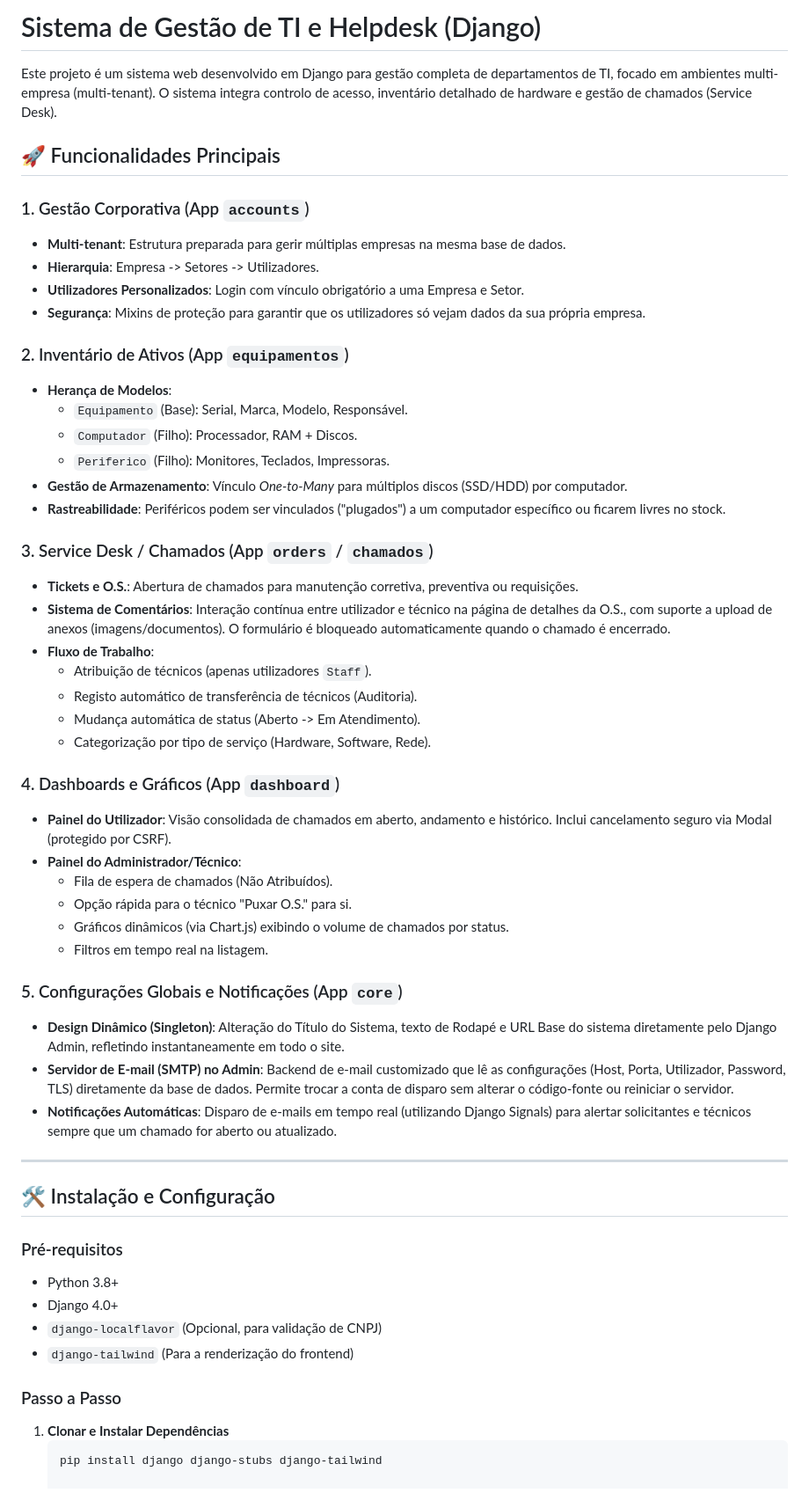
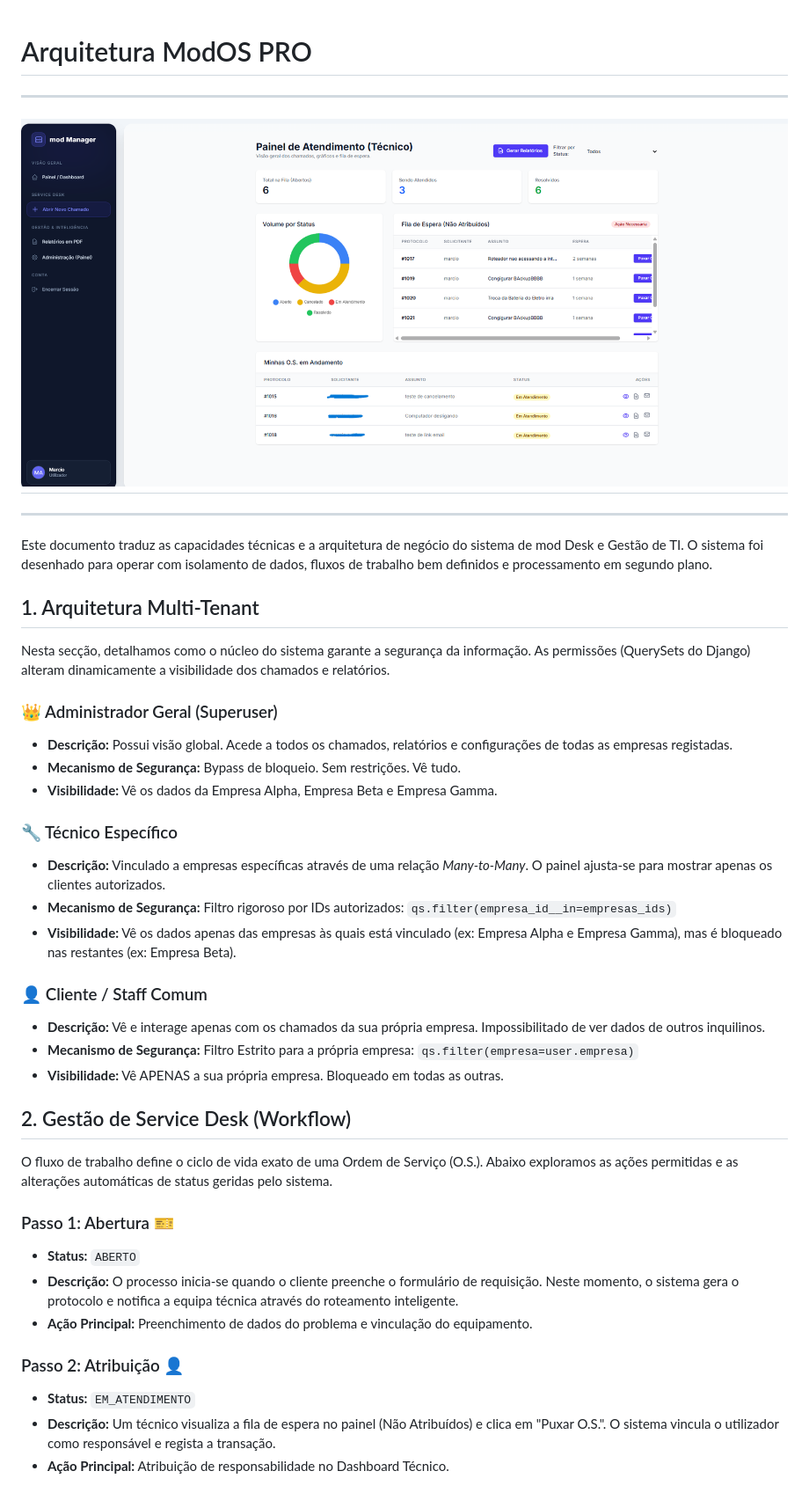
Before and after one commit to mod64bits/modos, a Markdown page: README.md, the part around the change printed below. Shown: that part at 88% size. Rendered like a GitHub page; pictures changed too: print.png (added).

Commit message:
atualizacao readme.md

````diff
--- a/README.md
+++ b/README.md
@@ -1,57 +1,46 @@
-# Sistema de Gestão de TI e Helpdesk (Django)
-
-Este projeto é um sistema web desenvolvido em Django para gestão completa de departamentos de TI, focado em ambientes multi-empresa (multi-tenant). O sistema integra controlo de acesso, inventário detalhado de hardware e gestão de chamados (Service Desk).
-
-## 🚀 Funcionalidades Principais
-
-### 1. Gestão Corporativa (App `accounts`)
-* **Multi-tenant**: Estrutura preparada para gerir múltiplas empresas na mesma base de dados.
-* **Hierarquia**: Empresa -> Setores -> Utilizadores.
-* **Utilizadores Personalizados**: Login com vínculo obrigatório a uma Empresa e Setor.
-* **Segurança**: Mixins de proteção para garantir que os utilizadores só vejam dados da sua própria empresa.
-
-### 2. Inventário de Ativos (App `equipamentos`)
-* **Herança de Modelos**:
-  * `Equipamento` (Base): Serial, Marca, Modelo, Responsável.
-  * `Computador` (Filho): Processador, RAM + Discos.
-  * `Periferico` (Filho): Monitores, Teclados, Impressoras.
-* **Gestão de Armazenamento**: Vínculo *One-to-Many* para múltiplos discos (SSD/HDD) por computador.
-* **Rastreabilidade**: Periféricos podem ser vinculados ("plugados") a um computador específico ou ficarem livres no stock.
-
-### 3. Service Desk / Chamados (App `orders` / `chamados`)
-* **Tickets e O.S.**: Abertura de chamados para manutenção corretiva, preventiva ou requisições.
-* **Sistema de Comentários**: Interação contínua entre utilizador e técnico na página de detalhes da O.S., com suporte a upload de anexos (imagens/documentos). O formulário é bloqueado automaticamente quando o chamado é encerrado.
-* **Fluxo de Trabalho**:
-  * Atribuição de técnicos (apenas utilizadores `Staff`).
-  * Registo automático de transferência de técnicos (Auditoria).
-  * Mudança automática de status (Aberto -> Em Atendimento).
-  * Categorização por tipo de serviço (Hardware, Software, Rede).
-
-### 4. Dashboards e Gráficos (App `dashboard`)
-* **Painel do Utilizador**: Visão consolidada de chamados em aberto, andamento e histórico. Inclui cancelamento seguro via Modal (protegido por CSRF).
-* **Painel do Administrador/Técnico**:
-  * Fila de espera de chamados (Não Atribuídos).
-  * Opção rápida para o técnico "Puxar O.S." para si.
-  * Gráficos dinâmicos (via Chart.js) exibindo o volume de chamados por status.
-  * Filtros em tempo real na listagem.
-
-### 5. Configurações Globais e Notificações (App `core`)
-* **Design Dinâmico (Singleton)**: Alteração do Título do Sistema, texto de Rodapé e URL Base do sistema diretamente pelo Django Admin, refletindo instantaneamente em todo o site.
-* **Servidor de E-mail (SMTP) no Admin**: Backend de e-mail customizado que lê as configurações (Host, Porta, Utilizador, Password, TLS) diretamente da base de dados. Permite trocar a conta de disparo sem alterar o código-fonte ou reiniciar o servidor.
-* **Notificações Automáticas**: Disparo de e-mails em tempo real (utilizando Django Signals) para alertar solicitantes e técnicos sempre que um chamado for aberto ou atualizado.
+# Arquitetura ModOS PRO
 
 ---
+![](print.png)
+---
+---
+Este documento traduz as capacidades técnicas e a arquitetura de negócio do sistema de mod Desk e Gestão de TI. O sistema foi desenhado para operar com isolamento de dados, fluxos de trabalho bem definidos e processamento em segundo plano.
 
-## 🛠️ Instalação e Configuração
+## 1. Arquitetura Multi-Tenant
 
-### Pré-requisitos
-* Python 3.8+
-* Django 4.0+
-* `django-localflavor` (Opcional, para validação de CNPJ)
-* `django-tailwind` (Para a renderização do frontend)
+Nesta secção, detalhamos como o núcleo do sistema garante a segurança da informação. As permissões (QuerySets do Django) alteram dinamicamente a visibilidade dos chamados e relatórios.
 
-### Passo a Passo
+### 👑 Administrador Geral (Superuser)
 
-1. **Clonar e Instalar Dependências**
-   ```bash
-   pip install django django-stubs django-tailwind
+* **Descrição:** Possui visão global. Acede a todos os chamados, relatórios e configurações de todas as empresas registadas.
+* **Mecanismo de Segurança:** Bypass de bloqueio. Sem restrições. Vê tudo.
+* **Visibilidade:** Vê os dados da Empresa Alpha, Empresa Beta e Empresa Gamma.
+
+### 🔧 Técnico Específico
+
+* **Descrição:** Vinculado a empresas específicas através de uma relação *Many-to-Many*. O painel ajusta-se para mostrar apenas os clientes autorizados.
+* **Mecanismo de Segurança:** Filtro rigoroso por IDs autorizados: `qs.filter(empresa_id__in=empresas_ids)`
+* **Visibilidade:** Vê os dados apenas das empresas às quais está vinculado (ex: Empresa Alpha e Empresa Gamma), mas é bloqueado nas restantes (ex: Empresa Beta).
+
+### 👤 Cliente / Staff Comum
+
+* **Descrição:** Vê e interage apenas com os chamados da sua própria empresa. Impossibilitado de ver dados de outros inquilinos.
+* **Mecanismo de Segurança:** Filtro Estrito para a própria empresa: `qs.filter(empresa=user.empresa)`
+* **Visibilidade:** Vê APENAS a sua própria empresa. Bloqueado em todas as outras.
+
+## 2. Gestão de Service Desk (Workflow)
+
+O fluxo de trabalho define o ciclo de vida exato de uma Ordem de Serviço (O.S.). Abaixo exploramos as ações permitidas e as alterações automáticas de status geridas pelo sistema.
+
+### Passo 1: Abertura 🎫
+
+* **Status:** `ABERTO`
+* **Descrição:** O processo inicia-se quando o cliente preenche o formulário de requisição. Neste momento, o sistema gera o protocolo e notifica a equipa técnica através do roteamento inteligente.
+* **Ação Principal:** Preenchimento de dados do problema e vinculação do equipamento.
+
+### Passo 2: Atribuição 👤
+
+* **Status:** `EM_ATENDIMENTO`
+* **Descrição:** Um técnico visualiza a fila de espera no painel (Não Atribuídos) e clica em "Puxar O.S.". O sistema vincula o utilizador como responsável e regista a transação.
+* **Ação Principal:** Atribuição de responsabilidade no Dashboard Técnico.
+
````
Also changed, not shown: other parts of README.md (+36 -0 lines).
